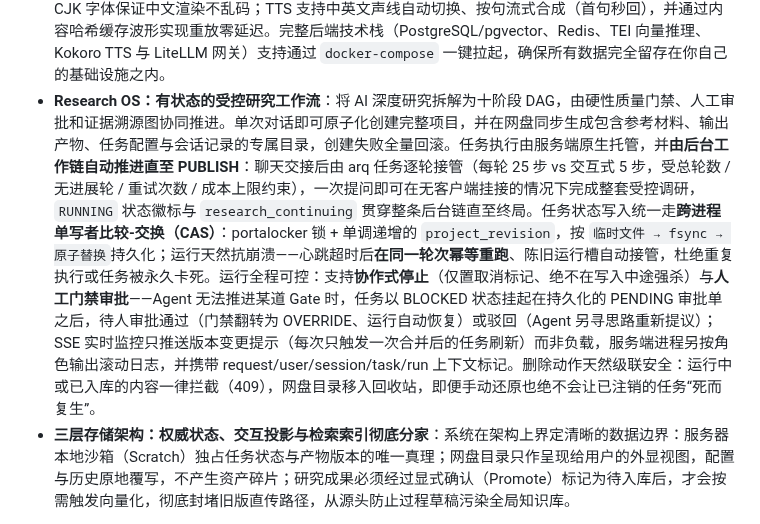
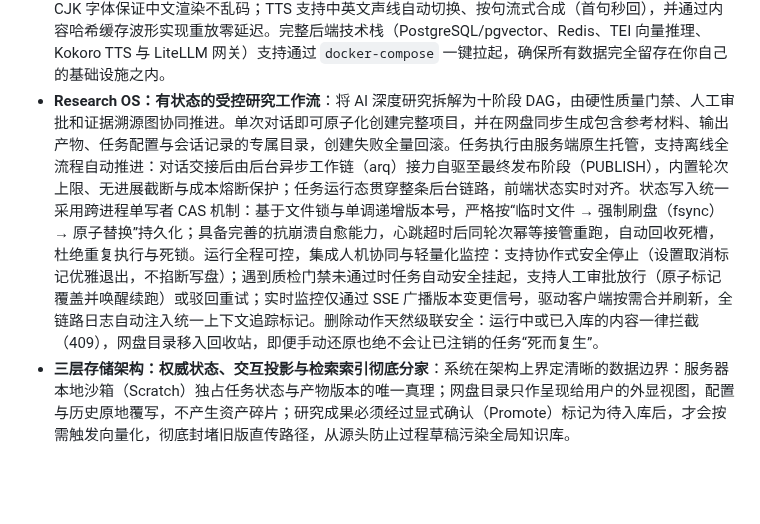
Before and after one commit to Eric-LLMs/DeepDive, a Markdown page: README.zh-CN.md, the part around the change. Drawn GitHub-style; blank space fills up the shorter version.

Commit message:
docs(research): tighten zh-CN Research OS highlight wording
Replace the translation-flavored rewrite with concise native phrasing for the
auto-run worker chain, single-writer CAS, crash self-healing, cooperative stop,
human gate approvals, and SSE monitor / unified log context.

```diff
--- a/README.zh-CN.md
+++ b/README.zh-CN.md
@@ -78,7 +78,7 @@ DeepDive 自研了高可控的 Agent 运行时，拒绝将核心编排委托给
 * **权限控制在资源边界处强制执行**：角色权限、租户边界、上游 LLM 凭证、模型目录与路由权重均由统一管理后台集中管控。提供带掩码（`sk-***`）的每用户密钥授权矩阵、用于邮件验证 / 密码重置的 SMTP 服务，以及无状态签名 Admin 会话机制。登录时按角色动态绑定 LLM 通道并支持自动故障转移（Failover），无可用密钥时平滑降级至访客配额，避免异常掉线。用量按免费额度优先计费，超额溢出至钱包扣款；扣款为原子操作（`UPDATE ... WHERE balance >= cost` 防超支），记录 `balance_after` 快照并支持幂等，余额不足返回 HTTP 402。
 * **多租户数据隔离，检索不失边界**：请求身份经 ContextVar 传递——RAG 与记忆召回器是进程级单例，无法构造注入用户，`/chat` 端点写入 ContextVar、召回器兜底读取。同一条可见性谓词写成两份（SQLAlchemy 表达式 + 原生 SQL 片段），确保走 tsvector/pgvector 原生 SQL 的召回与 ORM 查询遵守完全一致的三通道（本人拥有 / 工作区成员 / 文件级 ACL 含公开链接）；chunk 级谓词直接基于 `chunks.user_id` 判定，使无 asset_id 的学习 / 对话 chunk 不会越出所有者边界。词汇语料采用部分唯一索引：公共行全局唯一、私有行按用户唯一，不同用户可各自拥有同名词条而不冲突。
 * **Local-First 客户端配合私有化部署**：Electron 工作台支持离线文件工作流（文件树浏览、多格式查看器、视频逐帧截图）；大体积媒体在客户端本地预处理并回传分析产物，常规计算任务由服务端承载。视频可一键生成 PPT/PDF 学习册：基于字幕时间戳抽取关键帧，每页一帧加对应字幕文本，并内置 CJK 字体保证中文渲染不乱码；TTS 支持中英文声线自动切换、按句流式合成（首句秒回），并通过内容哈希缓存波形实现重放零延迟。完整后端技术栈（PostgreSQL/pgvector、Redis、TEI 向量推理、Kokoro TTS 与 LiteLLM 网关）支持通过 `docker-compose` 一键拉起，确保所有数据完全留存在你自己的基础设施之内。
-* **Research OS：有状态的受控研究工作流**：将 AI 深度研究拆解为十阶段 DAG，由硬性质量门禁、人工审批和证据溯源图协同推进。单次对话即可原子化创建完整项目，并在网盘同步生成包含参考材料、输出产物、任务配置与会话记录的专属目录，创建失败全量回滚。任务执行由服务端原生托管，并**由后台工作链自动推进直至 PUBLISH**：聊天交接后由 arq 任务逐轮接管（每轮 25 步 vs 交互式 5 步，受总轮数 / 无进展轮 / 重试次数 / 成本上限约束），一次提问即可在无客户端挂接的情况下完成整套受控调研，`RUNNING` 状态徽标与 `research_continuing` 贯穿整条后台链直至终局。任务状态写入统一走**跨进程单写者比较-交换（CAS）**：portalocker 锁 + 单调递增的 `project_revision`，按 `临时文件 → fsync → 原子替换`持久化；运行天然抗崩溃——心跳超时后**在同一轮次幂等重跑**、陈旧运行槽自动接管，杜绝重复执行或任务被永久卡死。运行全程可控：支持**协作式停止**（仅置取消标记、绝不在写入中途强杀）与**人工门禁审批**——Agent 无法推进某道 Gate 时，任务以 BLOCKED 状态挂起在持久化的 PENDING 审批单之后，待人审批通过（门禁翻转为 OVERRIDE、运行自动恢复）或驳回（Agent 另寻思路重新提议）；SSE 实时监控只推送版本变更提示（每次只触发一次合并后的任务刷新）而非负载，服务端进程另按角色输出滚动日志，并携带 request/user/session/task/run 上下文标记。删除动作天然级联安全：运行中或已入库的内容一律拦截（409），网盘目录移入回收站，即便手动还原也绝不会让已注销的任务“死而复生”。
+* **Research OS：有状态的受控研究工作流**：将 AI 深度研究拆解为十阶段 DAG，由硬性质量门禁、人工审批和证据溯源图协同推进。单次对话即可原子化创建完整项目，并在网盘同步生成包含参考材料、输出产物、任务配置与会话记录的专属目录，创建失败全量回滚。任务执行由服务端原生托管，支持离线全流程自动推进：对话交接后由后台异步工作链（arq）接力自驱至最终发布阶段（PUBLISH），内置轮次上限、无进展截断与成本熔断保护；任务运行态贯穿整条后台链路，前端状态实时对齐。状态写入统一采用跨进程单写者 CAS 机制：基于文件锁与单调递增版本号，严格按“临时文件 → 强制刷盘（fsync） → 原子替换”持久化；具备完善的抗崩溃自愈能力，心跳超时后同轮次幂等接管重跑，自动回收死槽，杜绝重复执行与死锁。运行全程可控，集成人机协同与轻量化监控：支持协作式安全停止（设置取消标记优雅退出，不掐断写盘）；遇到质检门禁未通过时任务自动安全挂起，支持人工审批放行（原子标记覆盖并唤醒续跑）或驳回重试；实时监控仅通过 SSE 广播版本变更信号，驱动客户端按需合并刷新，全链路日志自动注入统一上下文追踪标记。删除动作天然级联安全：运行中或已入库的内容一律拦截（409），网盘目录移入回收站，即便手动还原也绝不会让已注销的任务“死而复生”。
 * **三层存储架构：权威状态、交互投影与检索索引彻底分家**：系统在架构上界定清晰的数据边界：服务器本地沙箱（Scratch）独占任务状态与产物版本的唯一真理；网盘目录只作呈现给用户的外显视图，配置与历史原地覆写，不产生资产碎片；研究成果必须经过显式确认（Promote）标记为待入库后，才会按需触发向量化，彻底封堵旧版直传路径，从源头防止过程草稿污染全局知识库。
 
 > 完整设计规范请参考：[`docs/architecture.md`](docs/architecture.md)。
```
